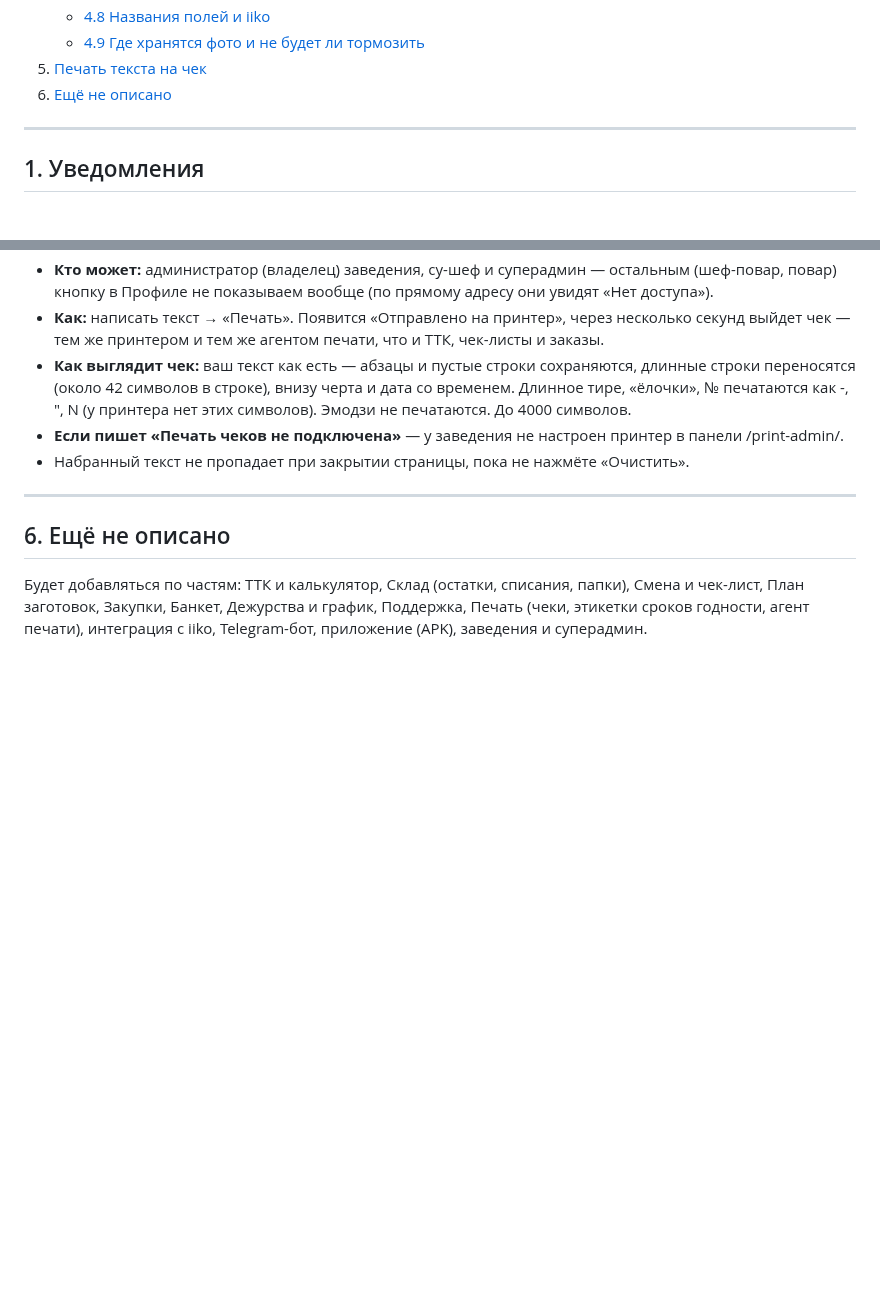
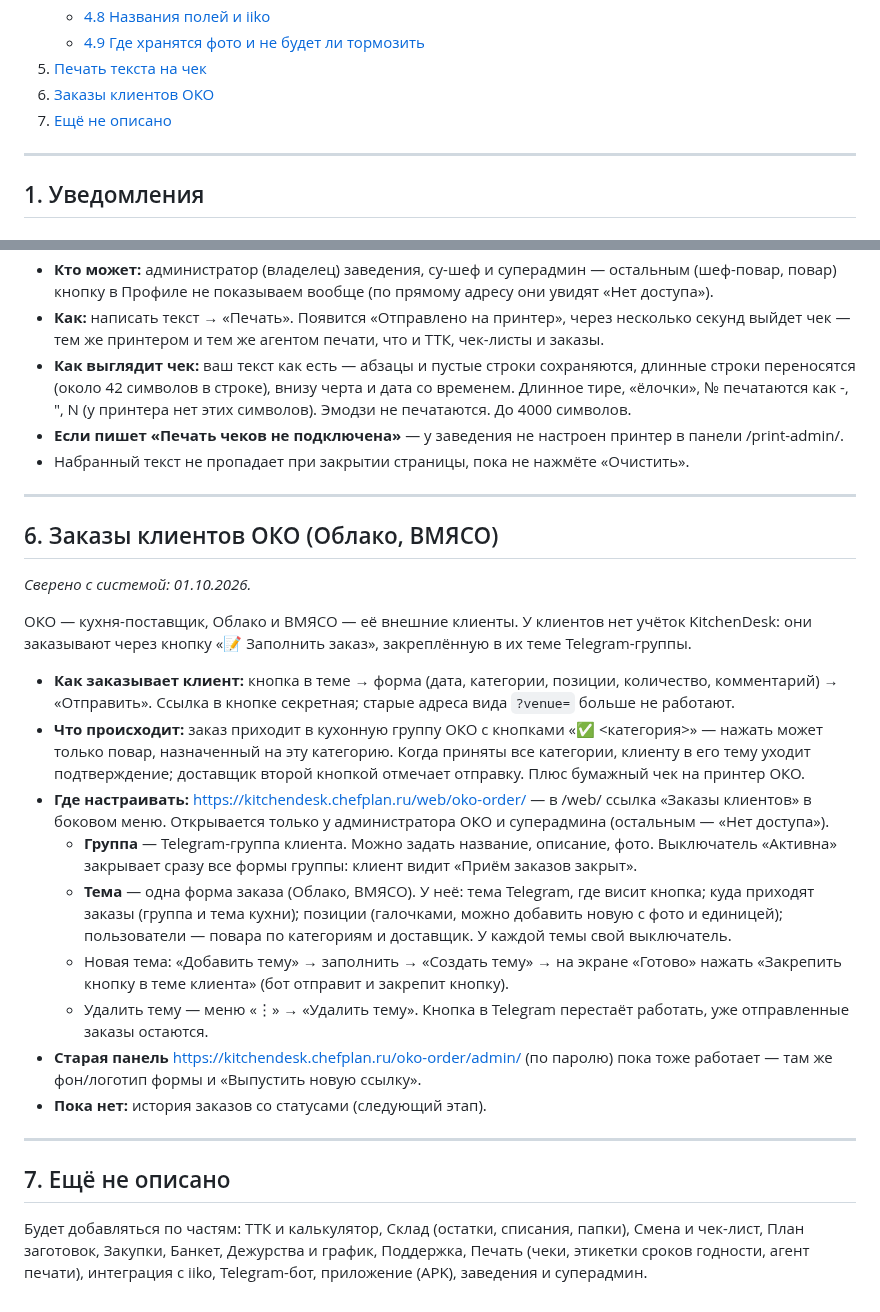
Before and after one commit to alisherphoto10-png/kitchen-guide, a Markdown page: print-agent/docs/kak-ustroen-kitchendesk.md, 2 parts joined by grey strips. GitHub-like rendering; blank space fills up the shorter version.

Commit message:
Справочник: раздел «Заказы клиентов ОКО» (мастер /web/oko-order)
Co-Authored-By: Claude Opus 5.5 <noreply@anthropic.com>

```diff
--- a/print-agent/docs/kak-ustroen-kitchendesk.md
+++ b/print-agent/docs/kak-ustroen-kitchendesk.md
@@ -39,7 +39,8 @@
    - [4.8 Названия полей и iiko](#48-названия-полей-и-iiko)
    - [4.9 Где хранятся фото и не будет ли тормозить](#49-где-хранятся-фото-и-не-будет-ли-тормозить)
 5. [Печать текста на чек](#5-печать-текста-на-чек)
-6. [Ещё не описано](#6-ещё-не-описано)
+6. [Заказы клиентов ОКО](#6-заказы-клиентов-око-облако-вмясо)
+7. [Ещё не описано](#7-ещё-не-описано)
 
 ---
 
@@ -549,7 +550,45 @@ _Сверено с системой: 30.09.2026._
 
 ---
 
-## 6. Ещё не описано
+## 6. Заказы клиентов ОКО (Облако, ВМЯСО)
+
+_Сверено с системой: 01.10.2026._
+
+ОКО — кухня-поставщик, Облако и ВМЯСО — её внешние клиенты. У клиентов нет
+учёток KitchenDesk: они заказывают через кнопку «📝 Заполнить заказ»,
+закреплённую в их теме Telegram-группы.
+
+- **Как заказывает клиент:** кнопка в теме → форма (дата, категории,
+  позиции, количество, комментарий) → «Отправить». Ссылка в кнопке
+  секретная; старые адреса вида `?venue=` больше не работают.
+- **Что происходит:** заказ приходит в кухонную группу ОКО с кнопками
+  «✅ <категория>» — нажать может только повар, назначенный на эту
+  категорию. Когда приняты все категории, клиенту в его тему уходит
+  подтверждение; доставщик второй кнопкой отмечает отправку. Плюс бумажный
+  чек на принтер ОКО.
+- **Где настраивать:** https://kitchendesk.chefplan.ru/web/oko-order/ —
+  в /web/ ссылка «Заказы клиентов» в боковом меню. Открывается только у
+  администратора ОКО и суперадмина (остальным — «Нет доступа»).
+  - **Группа** — Telegram-группа клиента. Можно задать название, описание,
+    фото. Выключатель «Активна» закрывает сразу все формы группы: клиент
+    видит «Приём заказов закрыт».
+  - **Тема** — одна форма заказа (Облако, ВМЯСО). У неё: тема Telegram, где
+    висит кнопка; куда приходят заказы (группа и тема кухни); позиции
+    (галочками, можно добавить новую с фото и единицей); пользователи —
+    повара по категориям и доставщик. У каждой темы свой выключатель.
+  - Новая тема: «Добавить тему» → заполнить → «Создать тему» → на экране
+    «Готово» нажать «Закрепить кнопку в теме клиента» (бот отправит и
+    закрепит кнопку).
+  - Удалить тему — меню «⋮» → «Удалить тему». Кнопка в Telegram перестаёт
+    работать, уже отправленные заказы остаются.
+- **Старая панель** https://kitchendesk.chefplan.ru/oko-order/admin/ (по
+  паролю) пока тоже работает — там же фон/логотип формы и «Выпустить новую
+  ссылку».
+- **Пока нет:** история заказов со статусами (следующий этап).
+
+---
+
+## 7. Ещё не описано
 
 Будет добавляться по частям: ТТК и калькулятор, Склад (остатки, списания,
 папки), Смена и чек-лист, План заготовок, Закупки, Банкет,
```
